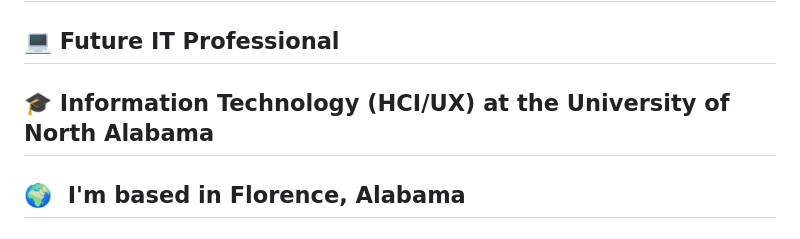
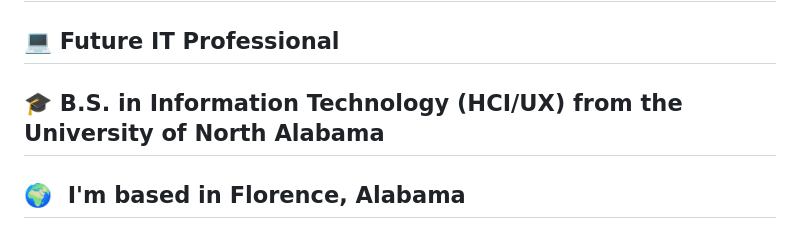
Before and after one commit to baileestrait/baileestrait, a Markdown page: README.md, the part around the change. Drawn GitHub-style.

Commit message:
Update education details in README.md

```diff
--- a/README.md
+++ b/README.md
@@ -3,7 +3,7 @@ Hi! My name is Bailee Strait
 
 💻 Future IT Professional
 --------------
-🎓 Information Technology (HCI/UX) at the University of North Alabama
+🎓 B.S. in Information Technology (HCI/UX) from the University of North Alabama
 --------------
 
 <h2>🌍  I'm based in Florence, Alabama </h2>
```
